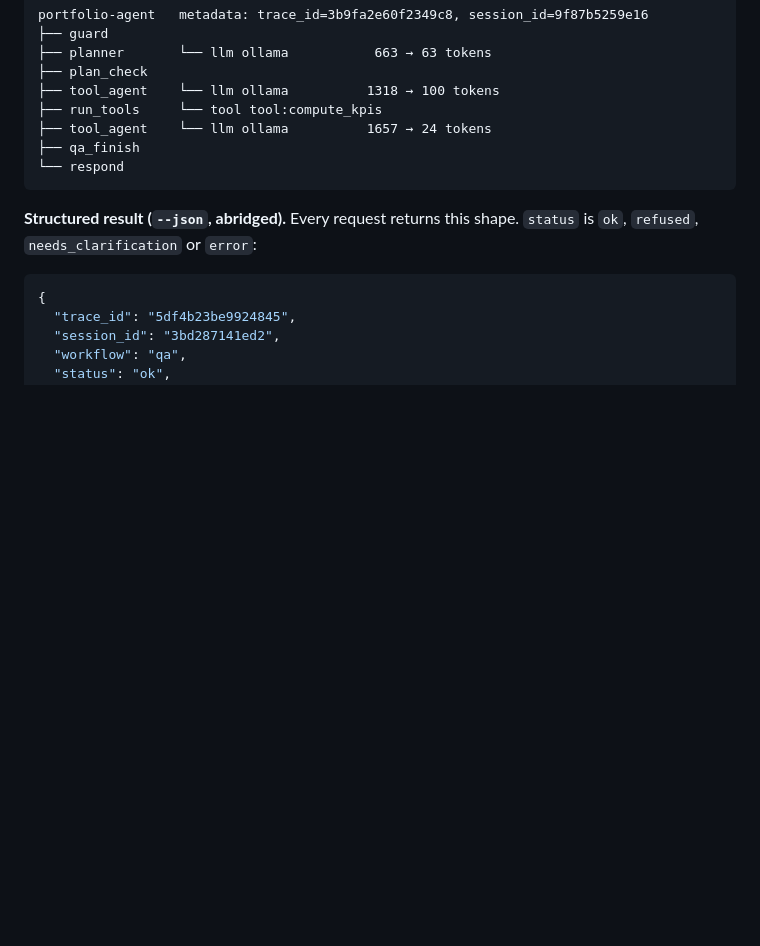
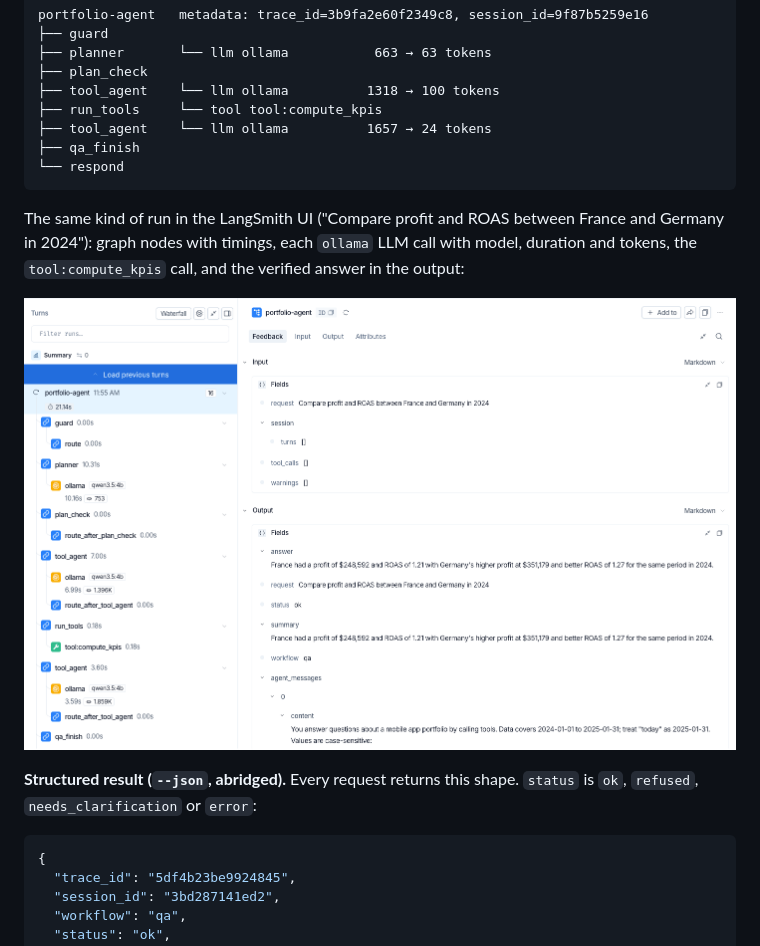
Before and after one commit to hox3n/app-portfolio-agent, a Markdown page: README.md, the part around the change. GitHub-like rendering; pictures changed too: docs/images/langsmith-trace.png (added); blank space fills up the shorter version.

Commit message:
Add LangSmith trace screenshot to README

````diff
--- a/README.md
+++ b/README.md
@@ -400,6 +400,10 @@ portfolio-agent   metadata: trace_id=3b9fa2e60f2349c8, session_id=9f87b5259e16
 └── respond
 ```
 
+The same kind of run in the LangSmith UI ("Compare profit and ROAS between France and Germany in 2024"): graph nodes with timings, each `ollama` LLM call with model, duration and tokens, the `tool:compute_kpis` call, and the verified answer in the output:
+
+![LangSmith trace of a Q&A run](docs/images/langsmith-trace.png)
+
 **Structured result (`--json`, abridged).** Every request returns this shape. `status` is `ok`, `refused`, `needs_clarification` or `error`:
 
 ```json
````
